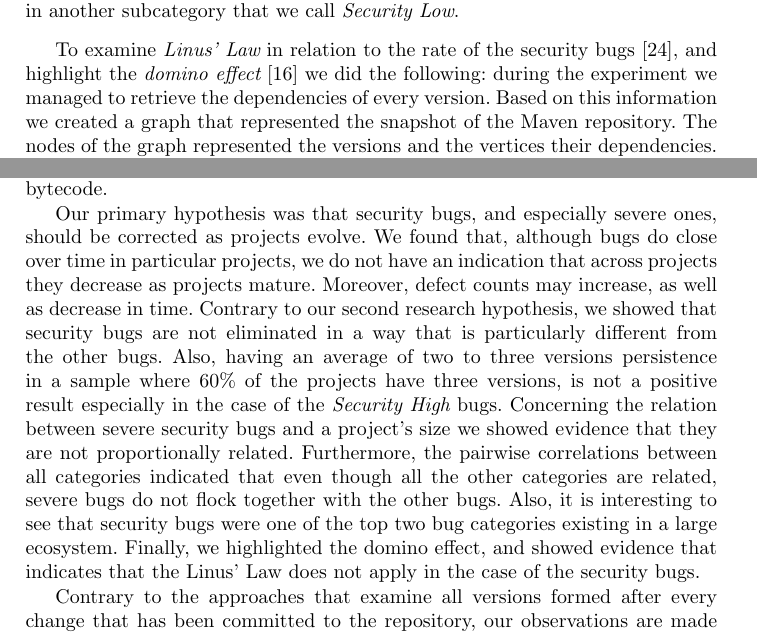
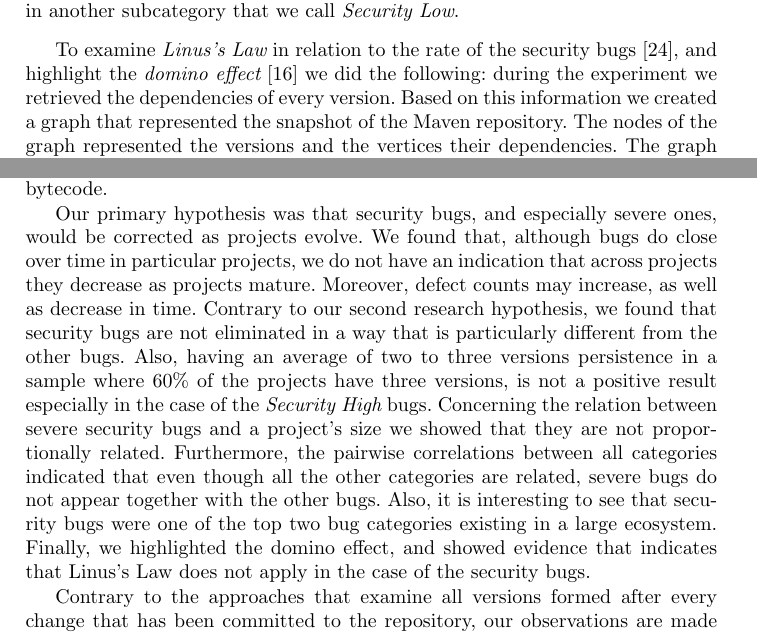
Before and after one commit to bkarak/evol_security_publication_2012, a LaTeX thesis (docs/evol.tex): two parts of pages 7 and 16 of 20, joined at a grey line, cut so that both start at the same text. Compiled offline with pdfLaTeX.

Commit message:
Diverse small changes in 3.1 and conclusions

```diff
--- a/docs/evol.tex
+++ b/docs/evol.tex
@@ -413,10 +413,10 @@ in another subcategory that we call {\it Security Low}.
 	\label{fig:bug-per}
 \end{figure*}
 
-To examine {\it Linus' Law} in relation to the rate of the
+To examine {\it Linus's Law} in relation to the rate of the
 security bugs~\cite{MW10}, and highlight the
 {\it domino effect}~\cite{TH04} we did the
-following: during the experiment we managed to retrieve the
+following: during the experiment we retrieved the
 dependencies of every version. Based on this information we created a graph
 that represented the snapshot of the Maven repository. The
 nodes of the graph represented the versions and the vertices their dependencies.
@@ -698,20 +698,21 @@ over time, their persistence, their relation with other bug
 categories, and their relationship with size in terms of bytecode.
 
 Our primary hypothesis was that security bugs, and especially severe
-ones, should be corrected as projects evolve. We found that, although
+ones, would be corrected as projects evolve. We found that, although
 bugs do close over time in particular projects, we do not have an indication that across
 projects they decrease as projects mature. Moreover, defect counts may
-increase, as well as decrease in time. Contrary to our second research hypothesis, we showed that security
+increase, as well as decrease in time. Contrary to our second research hypothesis,
+we found that security
 bugs are not eliminated in a way that is particularly different from the other bugs.
 Also, having an average of two to three versions persistence in a sample where 60\%
 of the projects have three versions, is not a positive result especially in the
 case of the {\it Security High} bugs. Concerning the relation between severe security bugs and a project's size
-we showed evidence that they are not proportionally related. Furthermore, the
+we showed that they are not proportionally related. Furthermore, the
 pairwise correlations between all categories indicated that even though all the other
-categories are related, severe bugs do not flock together with the other bugs.
+categories are related, severe bugs do not appear together with the other bugs.
 Also, it is interesting to see that security bugs were one of the top two
 bug categories existing in a large ecosystem. Finally, we highlighted the
-domino effect, and showed evidence that indicates that the Linus' Law does not
+domino effect, and showed evidence that indicates that Linus's Law does not
 apply in the case of the security bugs.
 
 Contrary to the approaches that examine all versions
```
Also changed, not shown: docs/evol.tex (2 more changed lines).
